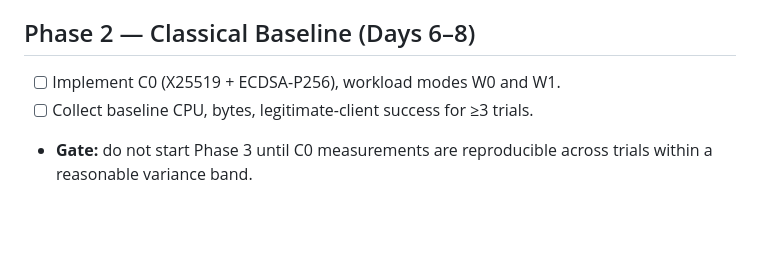
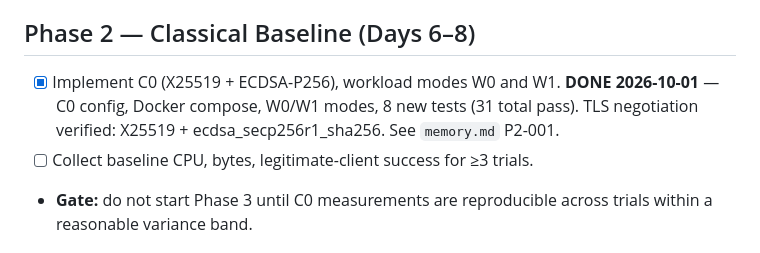
Before and after one commit to Gagann-09/PQ-TLS-Handshake-Exhaustion-Cost-Decomposition-and-Mitigation, a Markdown page: tasks.md, the part around the change. GitHub-like rendering; blank space fills up the shorter version.

```diff
--- a/tasks.md
+++ b/tasks.md
@@ -32,7 +32,10 @@ decision in `memory.md`.
   `tests/test_safety.py` both green.
 
 ## Phase 2 — Classical Baseline (Days 6–8)
-- [ ] Implement C0 (X25519 + ECDSA-P256), workload modes W0 and W1.
+- [x] Implement C0 (X25519 + ECDSA-P256), workload modes W0 and W1.
+      **DONE 2026-10-01** — C0 config, Docker compose, W0/W1 modes,
+      8 new tests (31 total pass). TLS negotiation verified: X25519 +
+      ecdsa_secp256r1_sha256. See `memory.md` P2-001.
 - [ ] Collect baseline CPU, bytes, legitimate-client success for ≥3 trials.
 - **Gate:** do not start Phase 3 until C0 measurements are reproducible
   across trials within a reasonable variance band.
```
Also changed, not shown: memory.md (+24 -0 lines).
